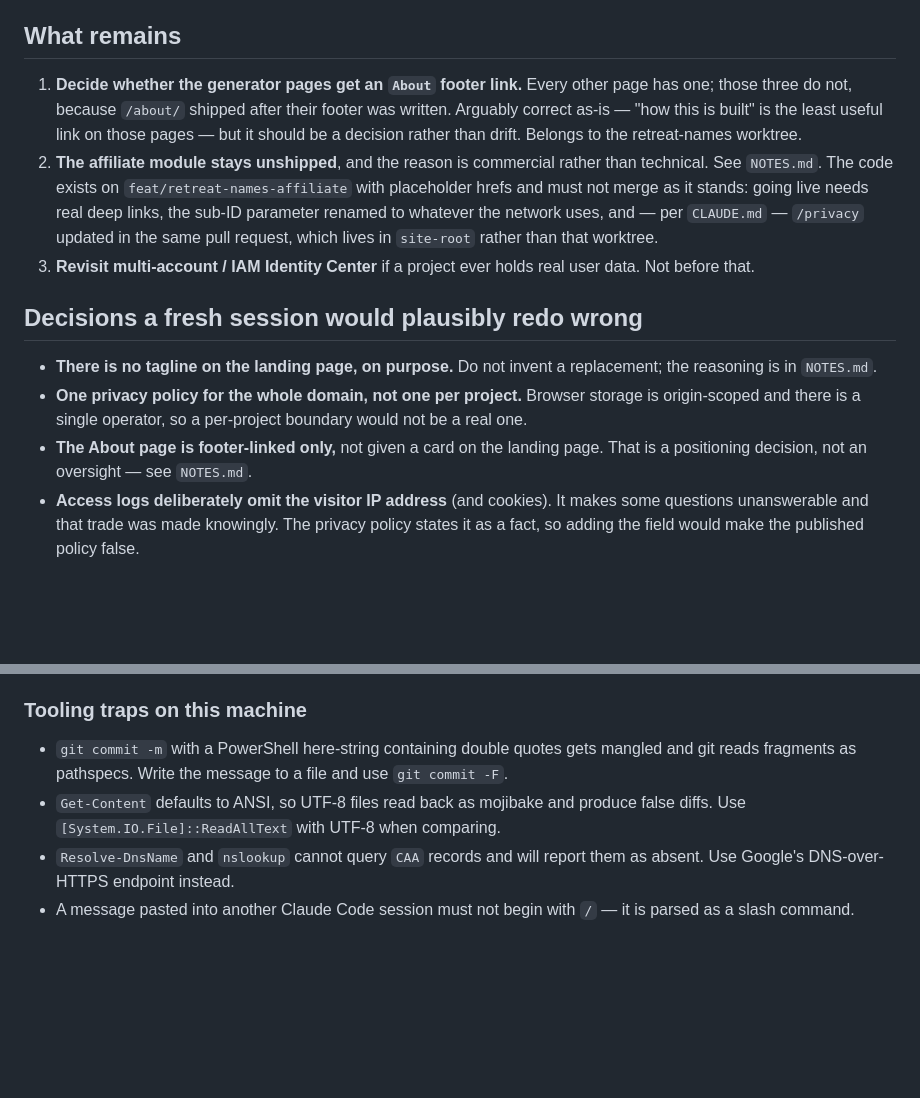
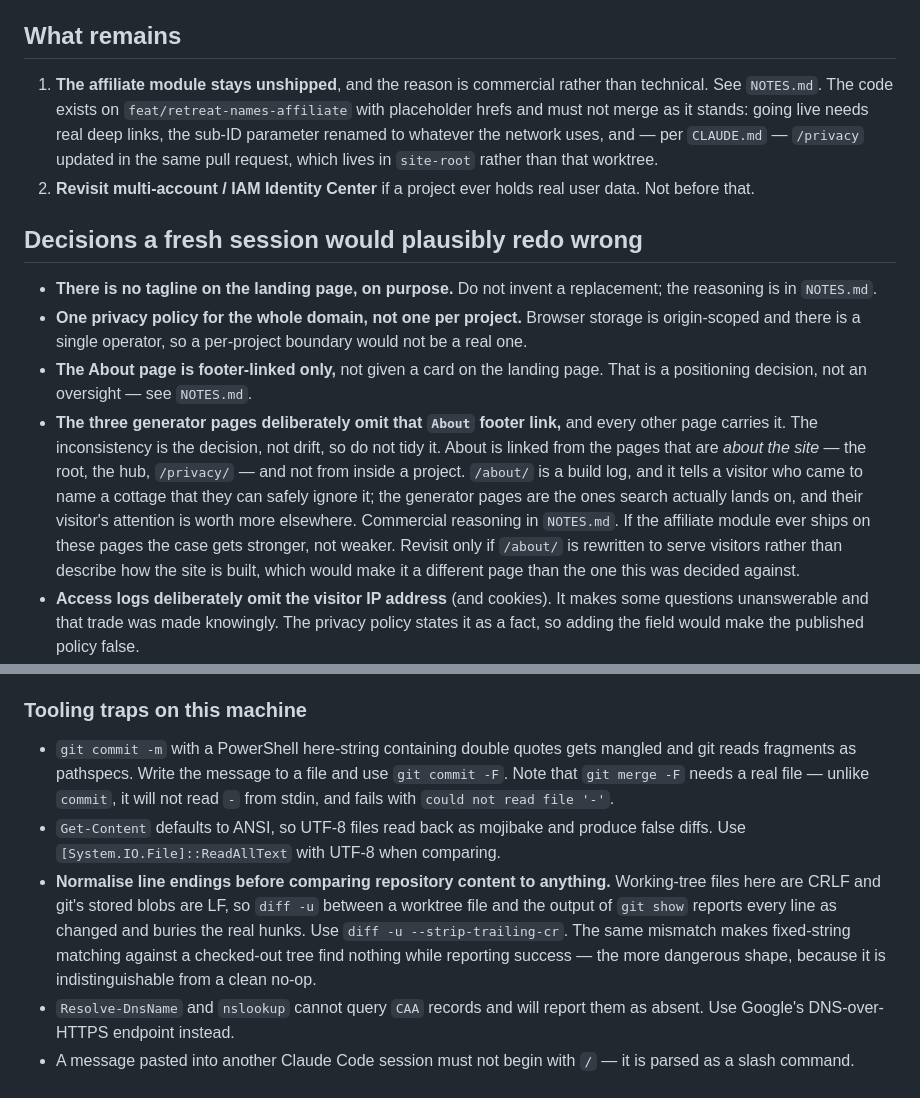
Before and after one commit to BardBits/BardBits, a Markdown page: HANDOFF.md, 2 parts joined by grey strips. Rendered like a GitHub page; blank space fills up the shorter version.

Commit message:
Settle the generator pages' missing About link, and record two tooling traps (#2)
Every other page footer-links /about/; the three generator pages do not,
which read as drift left over from /about/ shipping after their footer
was written. Recording it as a decision so it stops looking like an
oversight waiting to be tidied.

About is linked from the pages that are about the site - the root, the
hub, /privacy/ - and not from inside a project. /about/ describes how
the site is built, and its own copy tells a visitor who came to name a
cottage that they can safely ignore it. The generators are the pages
search actually lands on, so a link there would spend the visitor's
attention on the least useful destination available to them. The
positioning half of the reasoning stays in NOTES.md, out of this
repository.

No code change: the decision is that the current markup is already
right. The entry moves out of "what remains" into the decisions
section, with the one condition that would justify revisiting it.

Two tooling traps ride along in the same commit rather than a second
pull request, since they touch the same file in a section the rest of
this change does not go near. Both were hit while making it. The first
is that comparing a worktree file against a git blob needs line endings
normalised or the diff reports a whole-file rewrite; the failure worth
naming is not that diff, but the same mismatch making a fixed-string
match find nothing while reporting success. The second is that git
merge -F will not read a message from stdin the way git commit -F does.

Co-authored-by: Claude Opus 5 <noreply@anthropic.com>

```diff
--- a/HANDOFF.md
+++ b/HANDOFF.md
@@ -39,18 +39,13 @@ These will not show up in a `git status`, and are easy to break by accident:
 
 ## What remains
 
-1. **Decide whether the generator pages get an `About` footer link.** Every
-   other page has one; those three do not, because `/about/` shipped after their
-   footer was written. Arguably correct as-is — "how this is built" is the least
-   useful link on those pages — but it should be a decision rather than drift.
-   Belongs to the retreat-names worktree.
-2. **The affiliate module stays unshipped**, and the reason is commercial rather
+1. **The affiliate module stays unshipped**, and the reason is commercial rather
    than technical. See `NOTES.md`. The code exists on
    `feat/retreat-names-affiliate` with placeholder hrefs and must not merge as
    it stands: going live needs real deep links, the sub-ID parameter renamed to
    whatever the network uses, and — per `CLAUDE.md` — `/privacy` updated in the
    same pull request, which lives in `site-root` rather than that worktree.
-3. **Revisit multi-account / IAM Identity Center** if a project ever holds real
+2. **Revisit multi-account / IAM Identity Center** if a project ever holds real
    user data. Not before that.
 
 ## Decisions a fresh session would plausibly redo wrong
@@ -62,6 +57,17 @@ These will not show up in a `git status`, and are easy to break by accident:
   boundary would not be a real one.
 - **The About page is footer-linked only,** not given a card on the landing
   page. That is a positioning decision, not an oversight — see `NOTES.md`.
+- **The three generator pages deliberately omit that `About` footer link,** and
+  every other page carries it. The inconsistency is the decision, not drift, so
+  do not tidy it. About is linked from the pages that are *about the site* — the
+  root, the hub, `/privacy/` — and not from inside a project. `/about/` is a
+  build log, and it tells a visitor who came to name a cottage that they can
+  safely ignore it; the generator pages are the ones search actually lands on,
+  and their visitor's attention is worth more elsewhere. Commercial reasoning in
+  `NOTES.md`. If the affiliate module ever ships on these pages the case gets
+  stronger, not weaker. Revisit only if `/about/` is rewritten to serve visitors
+  rather than describe how the site is built, which would make it a different
+  page than the one this was decided against.
 - **Access logs deliberately omit the visitor IP address** (and cookies). It
   makes some questions unanswerable and that trade was made knowingly. The
   privacy policy states it as a fact, so adding the field would make the
@@ -141,10 +147,19 @@ These will not show up in a `git status`, and are easy to break by accident:
 
 - `git commit -m` with a PowerShell here-string containing double quotes gets
   mangled and git reads fragments as pathspecs. Write the message to a file and
-  use `git commit -F`.
+  use `git commit -F`. Note that `git merge -F` needs a real file — unlike
+  `commit`, it will not read `-` from stdin, and fails with
+  `could not read file '-'`.
 - `Get-Content` defaults to ANSI, so UTF-8 files read back as mojibake and
   produce false diffs. Use `[System.IO.File]::ReadAllText` with UTF-8 when
   comparing.
+- **Normalise line endings before comparing repository content to anything.**
+  Working-tree files here are CRLF and git's stored blobs are LF, so `diff -u`
+  between a worktree file and the output of `git show` reports every line as
+  changed and buries the real hunks. Use `diff -u --strip-trailing-cr`. The same
+  mismatch makes fixed-string matching against a checked-out tree find nothing
+  while reporting success — the more dangerous shape, because it is
+  indistinguishable from a clean no-op.
 - `Resolve-DnsName` and `nslookup` cannot query `CAA` records and will report
   them as absent. Use Google's DNS-over-HTTPS endpoint instead.
 - A message pasted into another Claude Code session must not begin with `/` —
```
